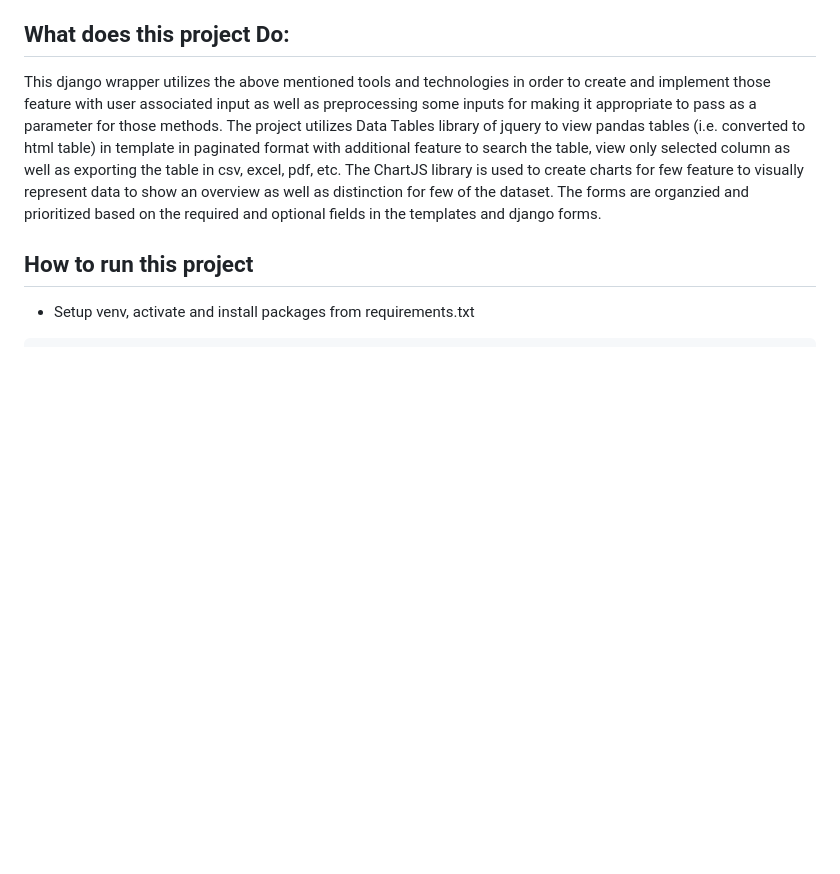
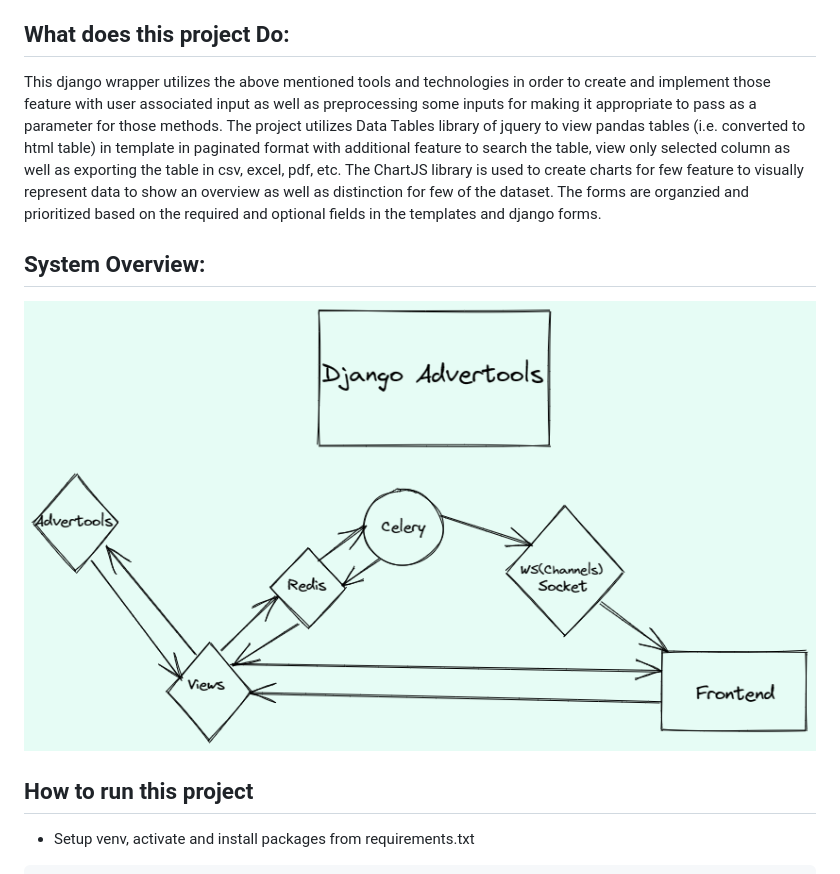
Before and after one commit to neeschal00/django-advertools, a Markdown page: README.md, the part around the change. GitHub-like rendering; pictures changed too: sysdesign.png (added); blank space fills up the shorter version.

Commit message:
add sys design readme

```diff
--- a/README.md
+++ b/README.md
@@ -17,6 +17,11 @@ This Project utilizies the library named **Advertools** https://advertools.readt
 ## What does this project Do:
 
 This django wrapper utilizes the above mentioned tools and technologies in order to create and implement those feature with user associated input as well as preprocessing some inputs for making it appropriate to pass as a parameter for those methods. The project utilizes Data Tables library of jquery to view pandas tables (i.e. converted to html table) in template in paginated format with additional feature to search the table, view only selected column as well as exporting the table in csv, excel, pdf, etc. The ChartJS library is used to create charts for few feature to visually represent data to show an overview as well as distinction for few of the dataset. The forms are organzied and prioritized based on the required and optional fields in the templates and django forms.
+
+
+## System Overview:
+
+![plot](./sysdesign.png)
 
 
 ## How to run this project
```
Also changed, not shown: 1 other file.
